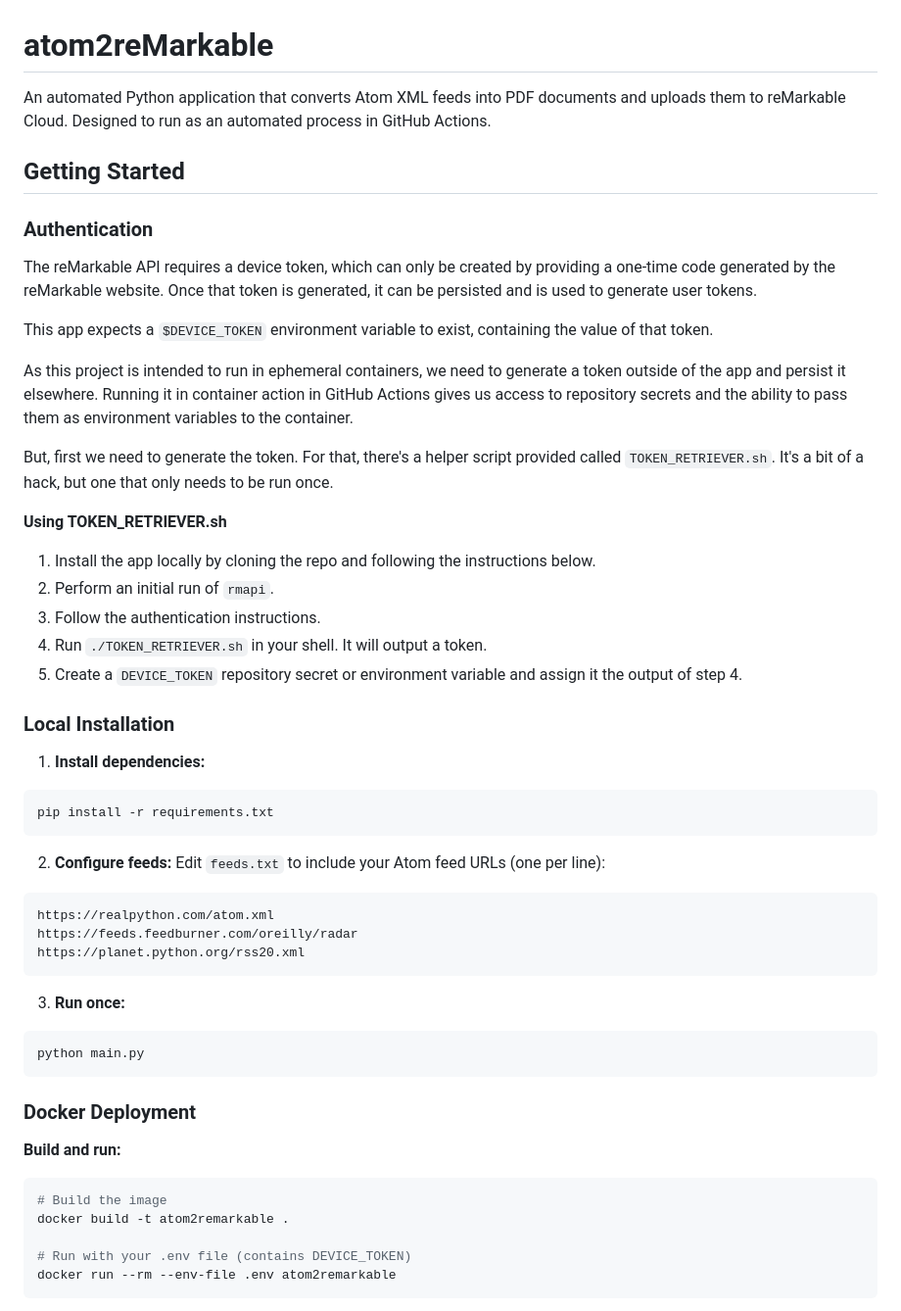
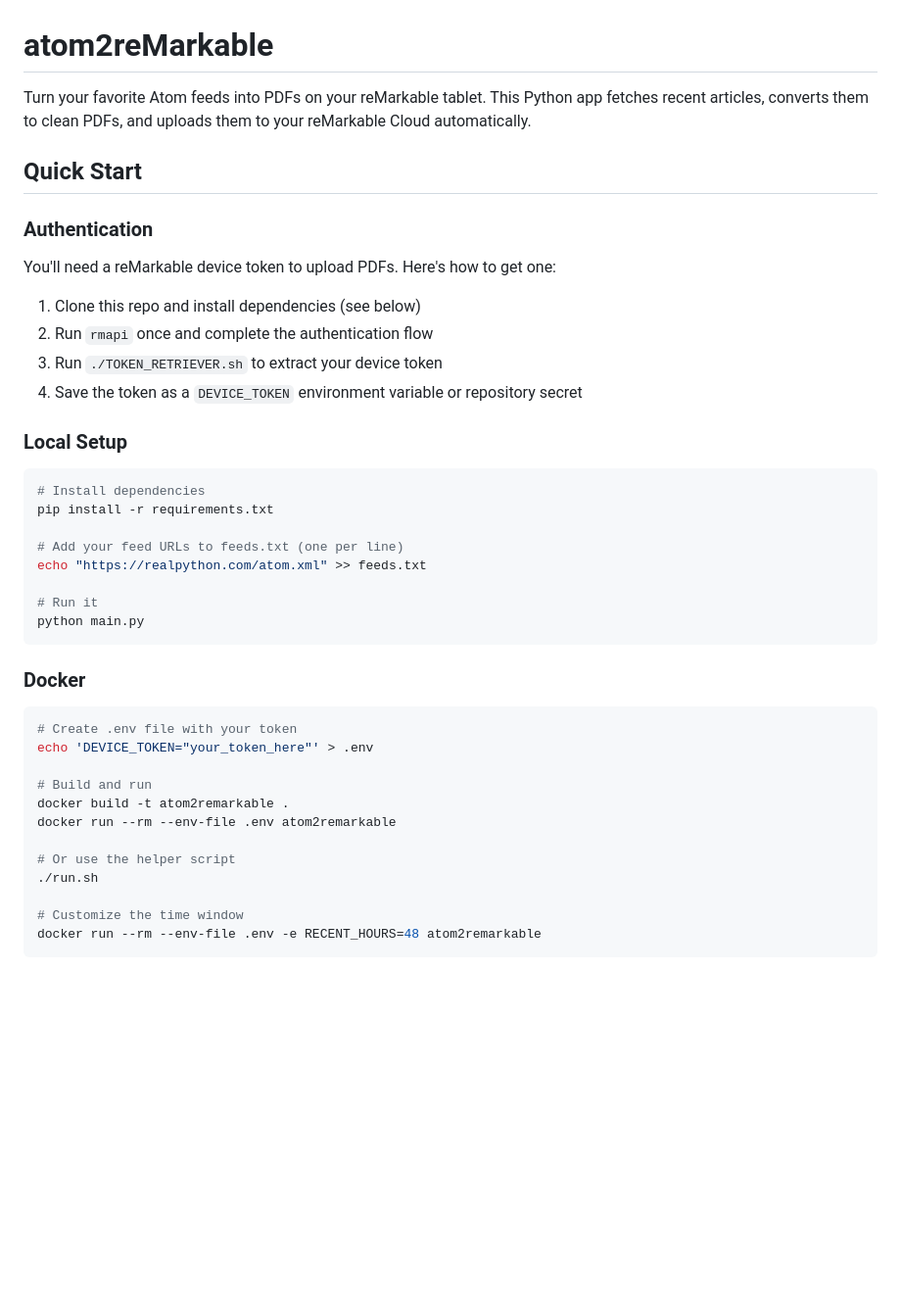
Before and after one commit to pholleran/atom2remarkable, a Markdown page: README.md, the part around one of its changes. Shown at 98% size. GitHub-like rendering; blank space fills up the shorter version.

Commit message:
upate readme

````diff
--- a/README.md
+++ b/README.md
@@ -1,53 +1,44 @@
 # atom2reMarkable
 
-An automated Python application that converts Atom XML feeds into PDF documents and uploads them to reMarkable Cloud. Designed to run as an automated process in GitHub Actions.
+Turn your favorite Atom feeds into PDFs on your reMarkable tablet. This Python app fetches recent articles, converts them to clean PDFs, and uploads them to your reMarkable Cloud automatically.
 
-## Getting Started
+## Quick Start
 
 ### Authentication
 
-The reMarkable API requires a device token, which can only be created by providing a one-time code generated by the reMarkable website. Once that token is generated, it can be persisted and is used to generate user tokens.
+You'll need a reMarkable device token to upload PDFs. Here's how to get one:
 
-This app expects a `$DEVICE_TOKEN` environment variable to exist, containing the value of that token.
+1. Clone this repo and install dependencies (see below)
+2. Run `rmapi` once and complete the authentication flow
+3. Run `./TOKEN_RETRIEVER.sh` to extract your device token
+4. Save the token as a `DEVICE_TOKEN` environment variable or repository secret
 
-As this project is intended to run in ephemeral containers, we need to generate a token outside of the app and persist it elsewhere. Running it in container action in GitHub Actions gives us access to repository secrets and the ability to pass them as environment variables to the container.
+### Local Setup
 
-But, first we need to generate the token. For that, there's a helper script provided called `TOKEN_RETRIEVER.sh`. It's a bit of a hack, but one that only needs to be run once.
+```bash
+# Install dependencies
+pip install -r requirements.txt
 
-**Using TOKEN_RETRIEVER.sh**
-1. Install the app locally by cloning the repo and following the instructions below.
-2. Perform an initial run of `rmapi`.
-3. Follow the authentication instructions.
-4. Run `./TOKEN_RETRIEVER.sh` in your shell. It will output a token.
-5. Create a `DEVICE_TOKEN` repository secret or environment variable and assign it the output of step 4.
+# Add your feed URLs to feeds.txt (one per line)
+echo "https://realpython.com/atom.xml" >> feeds.txt
 
-### Local Installation
-
-1. **Install dependencies:**
-```bash
-pip install -r requirements.txt
-```
-
-2. **Configure feeds:**
-Edit `feeds.txt` to include your Atom feed URLs (one per line):
-```
-https://realpython.com/atom.xml
-https://feeds.feedburner.com/oreilly/radar
-https://planet.python.org/rss20.xml
-```
-
-3. **Run once:**
-```bash
+# Run it
 python main.py
 ```
 
-### Docker Deployment
+### Docker
 
-**Build and run:**
 ```bash
-# Build the image
+# Create .env file with your token
+echo 'DEVICE_TOKEN="your_token_here"' > .env
+
+# Build and run
 docker build -t atom2remarkable .
+docker run --rm --env-file .env atom2remarkable
 
-# Run with your .env file (contains DEVICE_TOKEN)
-docker run --rm --env-file .env atom2remarkable
+# Or use the helper script
+./run.sh
+
+# Customize the time window
+docker run --rm --env-file .env -e RECENT_HOURS=48 atom2remarkable
 ```
````
Also changed, not shown: other parts of README.md (+4 -30 lines).
